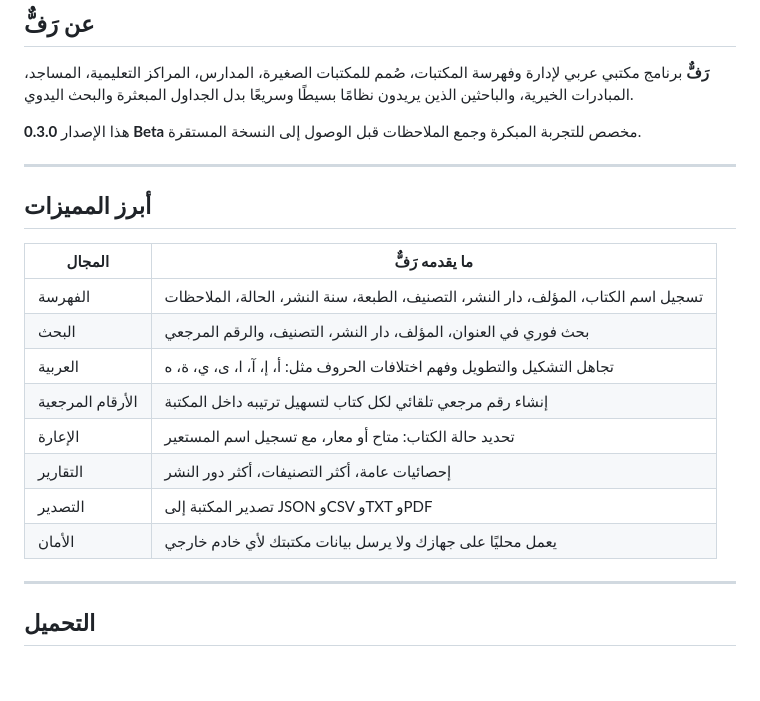
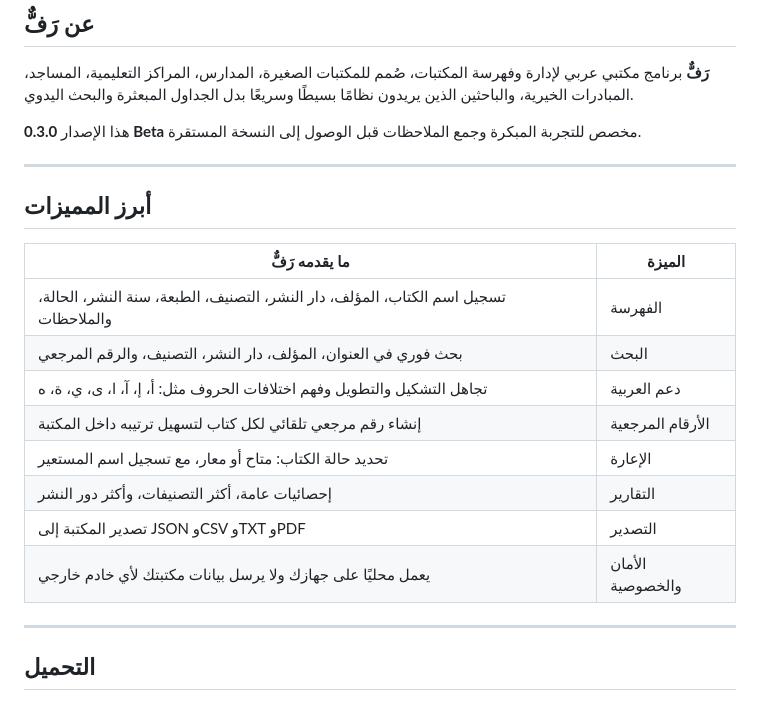
Before and after one commit to Hzifa33/raff, a Markdown page: README.md, the part around the change. Rendered like a GitHub page; blank space fills up the shorter version.

Commit message:
Revise feature table in README.md for clarity

```diff
--- a/README.md
+++ b/README.md
@@ -24,19 +24,18 @@
 هذا الإصدار **0.3.0 Beta** مخصص للتجربة المبكرة وجمع الملاحظات قبل الوصول إلى النسخة المستقرة.
 
 ---
-
 ## أبرز المميزات
 
-| المجال | ما يقدمه رَفٌّ |
+| ما يقدمه رَفٌّ | الميزة |
 |---|---|
-| الفهرسة | تسجيل اسم الكتاب، المؤلف، دار النشر، التصنيف، الطبعة، سنة النشر، الحالة، الملاحظات |
-| البحث | بحث فوري في العنوان، المؤلف، دار النشر، التصنيف، والرقم المرجعي |
-| العربية | تجاهل التشكيل والتطويل وفهم اختلافات الحروف مثل: أ، إ، آ، ا، ى، ي، ة، ه |
-| الأرقام المرجعية | إنشاء رقم مرجعي تلقائي لكل كتاب لتسهيل ترتيبه داخل المكتبة |
-| الإعارة | تحديد حالة الكتاب: متاح أو معار، مع تسجيل اسم المستعير |
-| التقارير | إحصائيات عامة، أكثر التصنيفات، أكثر دور النشر |
-| التصدير | تصدير المكتبة إلى JSON وCSV وTXT وPDF |
-| الأمان | يعمل محليًا على جهازك ولا يرسل بيانات مكتبتك لأي خادم خارجي |
+| تسجيل اسم الكتاب، المؤلف، دار النشر، التصنيف، الطبعة، سنة النشر، الحالة، والملاحظات | الفهرسة |
+| بحث فوري في العنوان، المؤلف، دار النشر، التصنيف، والرقم المرجعي | البحث |
+| تجاهل التشكيل والتطويل وفهم اختلافات الحروف مثل: أ، إ، آ، ا، ى، ي، ة، ه | دعم العربية |
+| إنشاء رقم مرجعي تلقائي لكل كتاب لتسهيل ترتيبه داخل المكتبة | الأرقام المرجعية |
+| تحديد حالة الكتاب: متاح أو معار، مع تسجيل اسم المستعير | الإعارة |
+| إحصائيات عامة، أكثر التصنيفات، وأكثر دور النشر | التقارير |
+| تصدير المكتبة إلى JSON وCSV وTXT وPDF | التصدير |
+| يعمل محليًا على جهازك ولا يرسل بيانات مكتبتك لأي خادم خارجي | الأمان والخصوصية |
 
 ---
 
```
